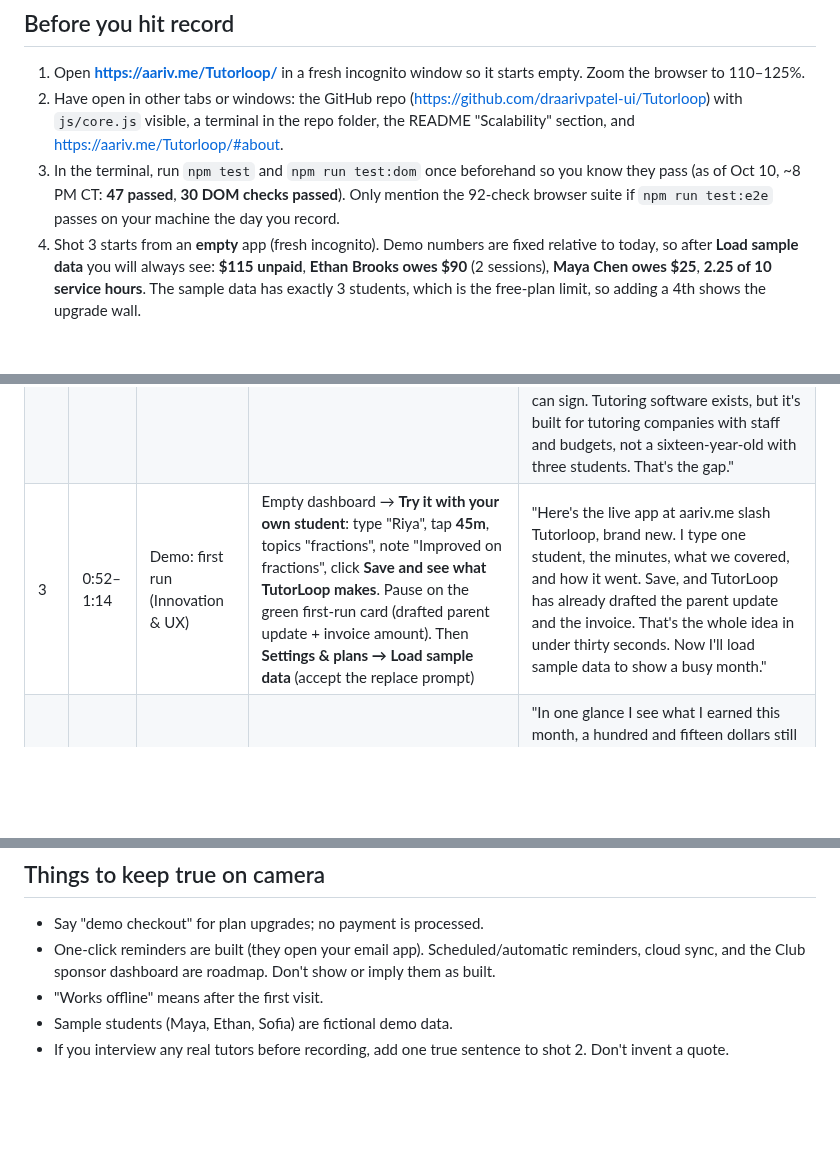
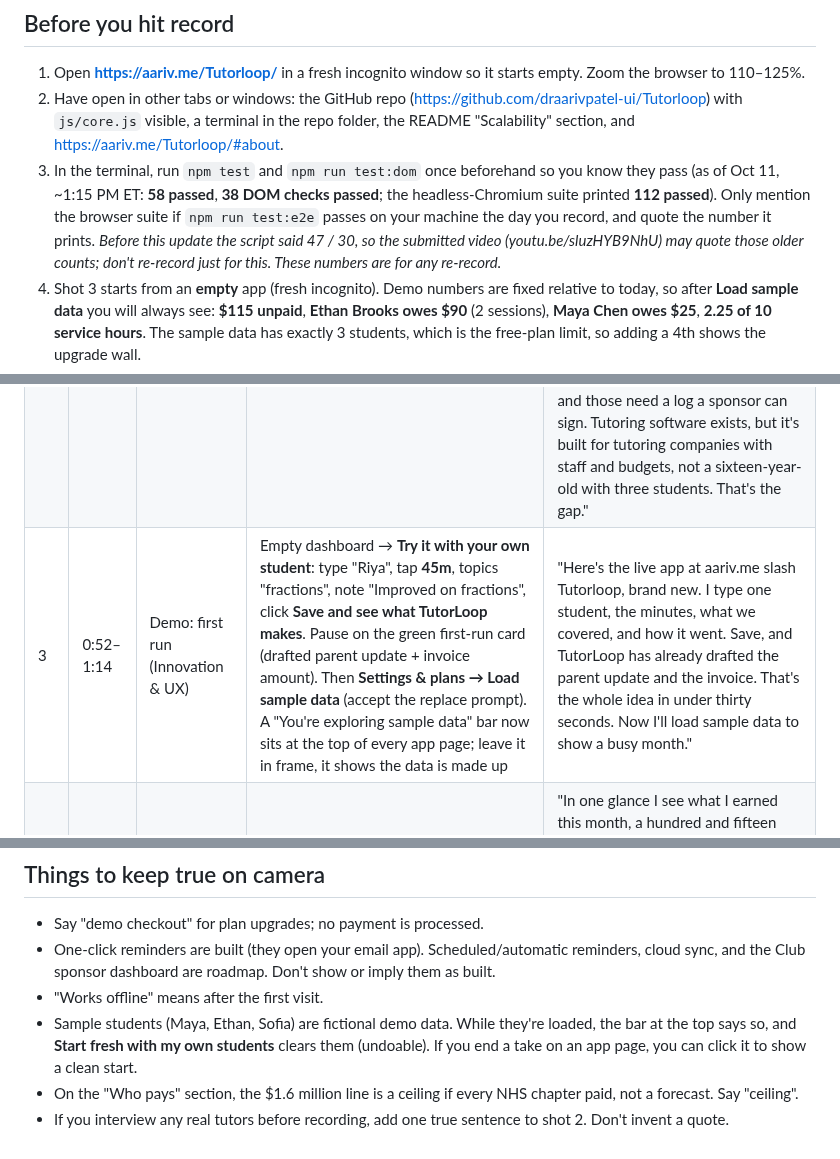
Before and after one commit to draarivpatel-ui/Tutorloop, a Markdown page: demo-script.md, 3 parts joined by grey strips. GitHub-like rendering; blank space fills up the shorter version.

```diff
--- a/demo-script.md
+++ b/demo-script.md
@@ -6,7 +6,7 @@
 ## Before you hit record
 1. Open **https://aariv.me/Tutorloop/** in a fresh incognito window so it starts empty. Zoom the browser to 110–125%.
 2. Have open in other tabs or windows: the GitHub repo (https://github.com/draarivpatel-ui/Tutorloop) with `js/core.js` visible, a terminal in the repo folder, the README "Scalability" section, and https://aariv.me/Tutorloop/#about.
-3. In the terminal, run `npm test` and `npm run test:dom` once beforehand so you know they pass (as of Oct 10, ~8 PM CT: **47 passed**, **30 DOM checks passed**). Only mention the 92-check browser suite if `npm run test:e2e` passes on your machine the day you record.
+3. In the terminal, run `npm test` and `npm run test:dom` once beforehand so you know they pass (as of Oct 11, ~1:15 PM ET: **58 passed**, **38 DOM checks passed**; the headless-Chromium suite printed **112 passed**). Only mention the browser suite if `npm run test:e2e` passes on your machine the day you record, and quote the number it prints. *Before this update the script said 47 / 30, so the submitted video (youtu.be/sluzHYB9NhU) may quote those older counts; don't re-record just for this. These numbers are for any re-record.*
 4. Shot 3 starts from an **empty** app (fresh incognito). Demo numbers are fixed relative to today, so after **Load sample data** you will always see: **$115 unpaid**, **Ethan Brooks owes $90** (2 sessions), **Maya Chen owes $25**, **2.25 of 10 service hours**. The sample data has exactly 3 students, which is the free-plan limit, so adding a 4th shows the upgrade wall.
 5. Record with OBS, Loom, or QuickTime. A face-cam bubble in the corner helps the Communication score. Upload to YouTube as **Unlisted**.
 
@@ -16,7 +16,7 @@
 |---|---|---|---|---|
 | 1 | 0:00–0:17 | Hook | Face cam, or title card: "TutorLoop: the back office for student tutors" + aariv.me/Tutorloop | "Hi, I'm Aariv Patel, a high schooler near Houston. Lots of students at my school tutor younger kids, running it out of a notes app and a Venmo feed. I built TutorLoop: the back office for student tutors." |
 | 2 | 0:17–0:52 | **The Problem** | The #about page, scrolled to the three problem cards (Money slips / Parents want updates / Hours need proof) | "Three things break. First, money: after a few weeks you can't remember who paid, and asking a parent for money is awkward. Second, parents: families paying for tutoring want to know if it's working, and writing that every week takes time. Third, proof: volunteer tutoring counts toward NHS service hours, and those need a log a sponsor can sign. Tutoring software exists, but it's built for tutoring companies with staff and budgets, not a sixteen-year-old with three students. That's the gap." |
-| 3 | 0:52–1:14 | Demo: first run (Innovation & UX) | Empty dashboard → **Try it with your own student**: type "Riya", tap **45m**, topics "fractions", note "Improved on fractions", click **Save and see what TutorLoop makes**. Pause on the green first-run card (drafted parent update + invoice amount). Then **Settings & plans → Load sample data** (accept the replace prompt) | "Here's the live app at aariv.me slash Tutorloop, brand new. I type one student, the minutes, what we covered, and how it went. Save, and TutorLoop has already drafted the parent update and the invoice. That's the whole idea in under thirty seconds. Now I'll load sample data to show a busy month." |
+| 3 | 0:52–1:14 | Demo: first run (Innovation & UX) | Empty dashboard → **Try it with your own student**: type "Riya", tap **45m**, topics "fractions", note "Improved on fractions", click **Save and see what TutorLoop makes**. Pause on the green first-run card (drafted parent update + invoice amount). Then **Settings & plans → Load sample data** (accept the replace prompt). A "You're exploring sample data" bar now sits at the top of every app page; leave it in frame, it shows the data is made up | "Here's the live app at aariv.me slash Tutorloop, brand new. I type one student, the minutes, what we covered, and how it went. Save, and TutorLoop has already drafted the parent update and the invoice. That's the whole idea in under thirty seconds. Now I'll load sample data to show a busy month." |
 | 4 | 1:14–1:36 | **The Demo**: dashboard | Dashboard: earnings tiles, $115 unpaid, service-hours bar, 6-month chart, "Who owes you" list | "In one glance I see what I earned this month, a hundred and fifteen dollars still unpaid, and two and a quarter of my ten service hours. Ethan's family owes ninety dollars. One click on Remind writes a polite, itemised reminder with both session dates." *(Click Remind; let the email draft open for one second, then close it.)* |
 | 5 | 1:36–1:51 | Demo: log | **Log session**: pick Maya, tap the 60-minute chip, type topics "inequalities", a one-line note, Save. Point at the live amount preview | "Logging a session takes about ten seconds: student, minutes, topics, a quick note. It previews the amount as I type. Save, and I can undo any action." |
 | 6 | 1:51–2:18 | Demo: parent update | **Parent updates**: choose Maya, last 30 days, Generate. Highlight the "Overall" and "Highlight" lines, then click into the text to edit one word | "This is the part parents notice. TutorLoop reads my own session notes and writes the update: topics covered, the trend, her latest win, what's next, and her balance. It noticed her word problems went from a struggle to a strength and says they're turning around. I edit it, then one click opens it in my email." |
@@ -41,5 +41,6 @@
 - Say "demo checkout" for plan upgrades; no payment is processed.
 - One-click reminders are built (they open your email app). Scheduled/automatic reminders, cloud sync, and the Club sponsor dashboard are roadmap. Don't show or imply them as built.
 - "Works offline" means after the first visit.
-- Sample students (Maya, Ethan, Sofia) are fictional demo data.
+- Sample students (Maya, Ethan, Sofia) are fictional demo data. While they're loaded, the bar at the top says so, and **Start fresh with my own students** clears them (undoable). If you end a take on an app page, you can click it to show a clean start.
+- On the "Who pays" section, the $1.6 million line is a ceiling if every NHS chapter paid, not a forecast. Say "ceiling".
 - If you interview any real tutors before recording, add one true sentence to shot 2. Don't invent a quote.
```
Also changed, not shown: other parts of demo-script.md (+2 -2 lines).
